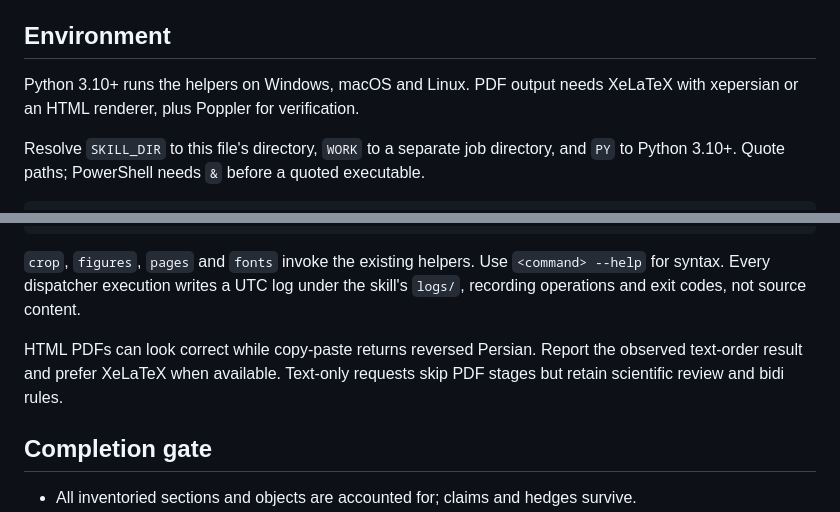
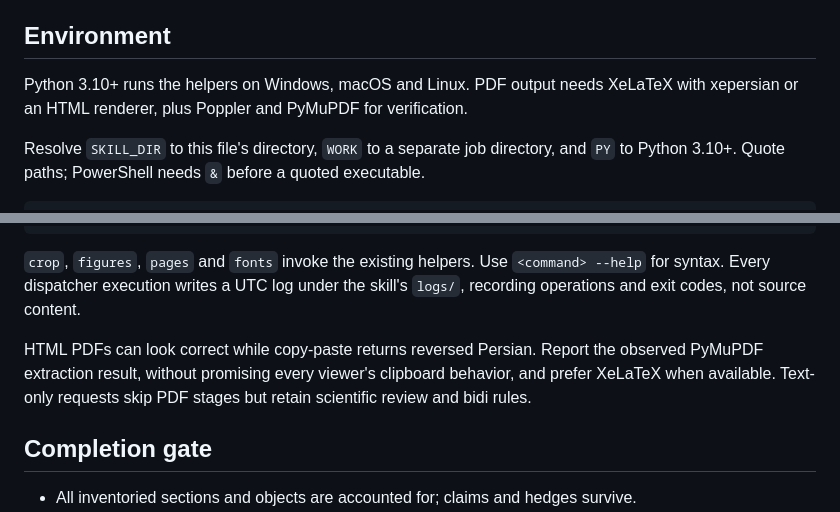
Before and after one commit to KiaroSama/Revayat-Scientific-Skill, a Markdown page: skills/revayat-scientific/SKILL.md, 2 parts joined by grey strips. Rendered like a GitHub page.

Commit message:
docs: align PDF verification guidance

```diff
--- a/skills/revayat-scientific/SKILL.md
+++ b/skills/revayat-scientific/SKILL.md
@@ -10,7 +10,7 @@ The agent reads and translates. Scripts check mechanical rules, prepare figures
 
 ## Environment
 
-Python 3.10+ runs the helpers on Windows, macOS and Linux. PDF output needs XeLaTeX with xepersian or an HTML renderer, plus Poppler for verification.
+Python 3.10+ runs the helpers on Windows, macOS and Linux. PDF output needs XeLaTeX with xepersian or an HTML renderer, plus Poppler and PyMuPDF for verification.
 
 Resolve `SKILL_DIR` to this file's directory, `WORK` to a separate job directory, and `PY` to Python 3.10+. Quote paths; PowerShell needs `&` before a quoted executable.
 
@@ -59,7 +59,7 @@ The dispatcher chooses PowerShell on Windows and Bash on Linux/macOS, with ident
 
 `crop`, `figures`, `pages` and `fonts` invoke the existing helpers. Use `<command> --help` for syntax. Every dispatcher execution writes a UTC log under the skill's `logs/`, recording operations and exit codes, not source content.
 
-HTML PDFs can look correct while copy-paste returns reversed Persian. Report the observed text-order result and prefer XeLaTeX when available. Text-only requests skip PDF stages but retain scientific review and bidi rules.
+HTML PDFs can look correct while copy-paste returns reversed Persian. Report the observed PyMuPDF extraction result, without promising every viewer's clipboard behavior, and prefer XeLaTeX when available. Text-only requests skip PDF stages but retain scientific review and bidi rules.
 
 ## Completion gate
 
```
Also changed, not shown: README.fa.md (+1 -1 lines), 1 other file.
